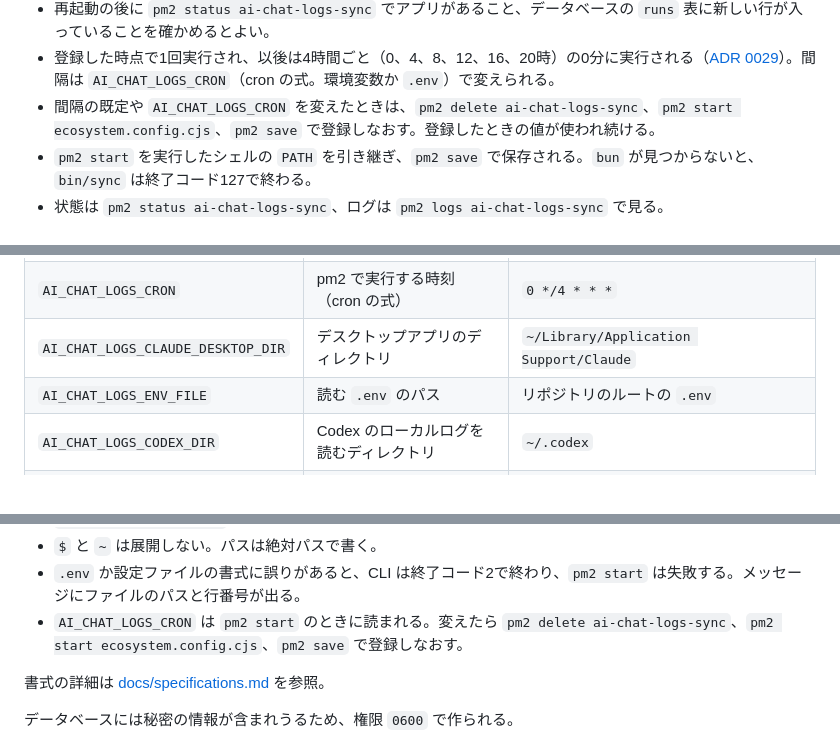
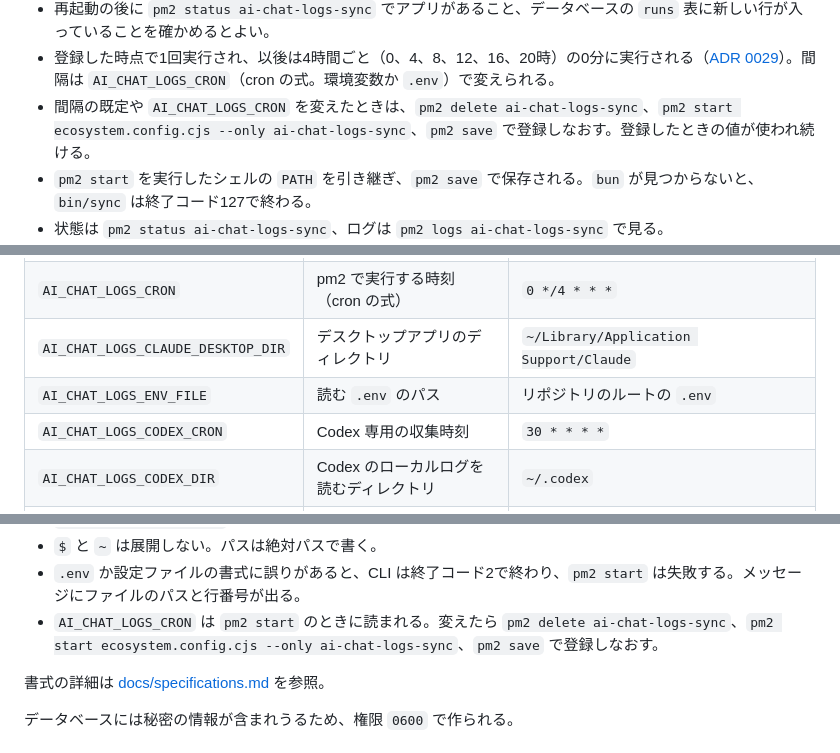
Before and after one commit to tett23/ai-chat-logs, a Markdown page: README.md, 3 parts joined by grey strips. Drawn GitHub-style.

```diff
--- a/README.md
+++ b/README.md
@@ -179,7 +183,7 @@ pm2 のデーモンは、再起動やログアウトで止まる。
 - `pm2 save` は、その時点で登録されているアプリを保存し、起動時に復元させる。`pm2 start` や `pm2 delete` で登録を変えたら、`pm2 save` をやりなおす。
 - 再起動の後に `pm2 status ai-chat-logs-sync` でアプリがあること、データベースの `runs` 表に新しい行が入っていることを確かめるとよい。
 - 登録した時点で1回実行され、以後は4時間ごと（0、4、8、12、16、20時）の0分に実行される（[ADR 0029](docs/adr/0029-sync-every-four-hours-by-default.md)）。間隔は `AI_CHAT_LOGS_CRON`（cron の式。環境変数か `.env`）で変えられる。
-- 間隔の既定や `AI_CHAT_LOGS_CRON` を変えたときは、`pm2 delete ai-chat-logs-sync`、`pm2 start ecosystem.config.cjs`、`pm2 save` で登録しなおす。登録したときの値が使われ続ける。
+- 間隔の既定や `AI_CHAT_LOGS_CRON` を変えたときは、`pm2 delete ai-chat-logs-sync`、`pm2 start ecosystem.config.cjs --only ai-chat-logs-sync`、`pm2 save` で登録しなおす。登録したときの値が使われ続ける。
 - `pm2 start` を実行したシェルの `PATH` を引き継ぎ、`pm2 save` で保存される。`bun` が見つからないと、`bin/sync` は終了コード127で終わる。
 - 状態は `pm2 status ai-chat-logs-sync`、ログは `pm2 logs ai-chat-logs-sync` で見る。
 - 止めるときは `pm2 delete ai-chat-logs-sync` の後に `pm2 save` を実行する（しないと、次の起動時に復元される）。
@@ -196,6 +200,7 @@ pm2 のデーモンは、再起動やログアウトで止まる。
 | `AI_CHAT_LOGS_CRON` | pm2 で実行する時刻（cron の式） | `0 */4 * * *` |
 | `AI_CHAT_LOGS_CLAUDE_DESKTOP_DIR` | デスクトップアプリのディレクトリ | `~/Library/Application Support/Claude` |
 | `AI_CHAT_LOGS_ENV_FILE` | 読む `.env` のパス | リポジトリのルートの `.env` |
+| `AI_CHAT_LOGS_CODEX_CRON` | Codex 専用の収集時刻 | `30 * * * *` |
 | `AI_CHAT_LOGS_CODEX_DIR` | Codex のローカルログを読むディレクトリ | `~/.codex` |
 | `AI_CHAT_LOGS_CODEX_STORE` | Codex の原本と変換結果の保存先 | `${XDG_DATA_HOME:-~/.local/share}/ai-chat-logs/codex` |
 | `AI_CHAT_LOGS_CONFIG` | 読む設定ファイルのパス | `${XDG_CONFIG_HOME:-~/.config}/ai-chat-logs/config.env` |
@@ -210,7 +215,7 @@ cp .env.example .env   # 使う行のコメントを外して値を書く
 - 実行したディレクトリの `.env` は読まない。どこから実行しても、リポジトリのルートの `.env`（または `AI_CHAT_LOGS_ENV_FILE`）だけを読む。
 - `$` と `~` は展開しない。パスは絶対パスで書く。
 - `.env` か設定ファイルの書式に誤りがあると、CLI は終了コード2で終わり、`pm2 start` は失敗する。メッセージにファイルのパスと行番号が出る。
-- `AI_CHAT_LOGS_CRON` は `pm2 start` のときに読まれる。変えたら `pm2 delete ai-chat-logs-sync`、`pm2 start ecosystem.config.cjs`、`pm2 save` で登録しなおす。
+- `AI_CHAT_LOGS_CRON` は `pm2 start` のときに読まれる。変えたら `pm2 delete ai-chat-logs-sync`、`pm2 start ecosystem.config.cjs --only ai-chat-logs-sync`、`pm2 save` で登録しなおす。
 
 書式の詳細は [docs/specifications.md](docs/specifications.md) を参照。
 
```
Also changed, not shown: other parts of README.md (+6 -2 lines), docs/adr/0036-codex-hourly-collection.md (+1 -1 lines), docs/specifications.md (+4 -0 lines).
